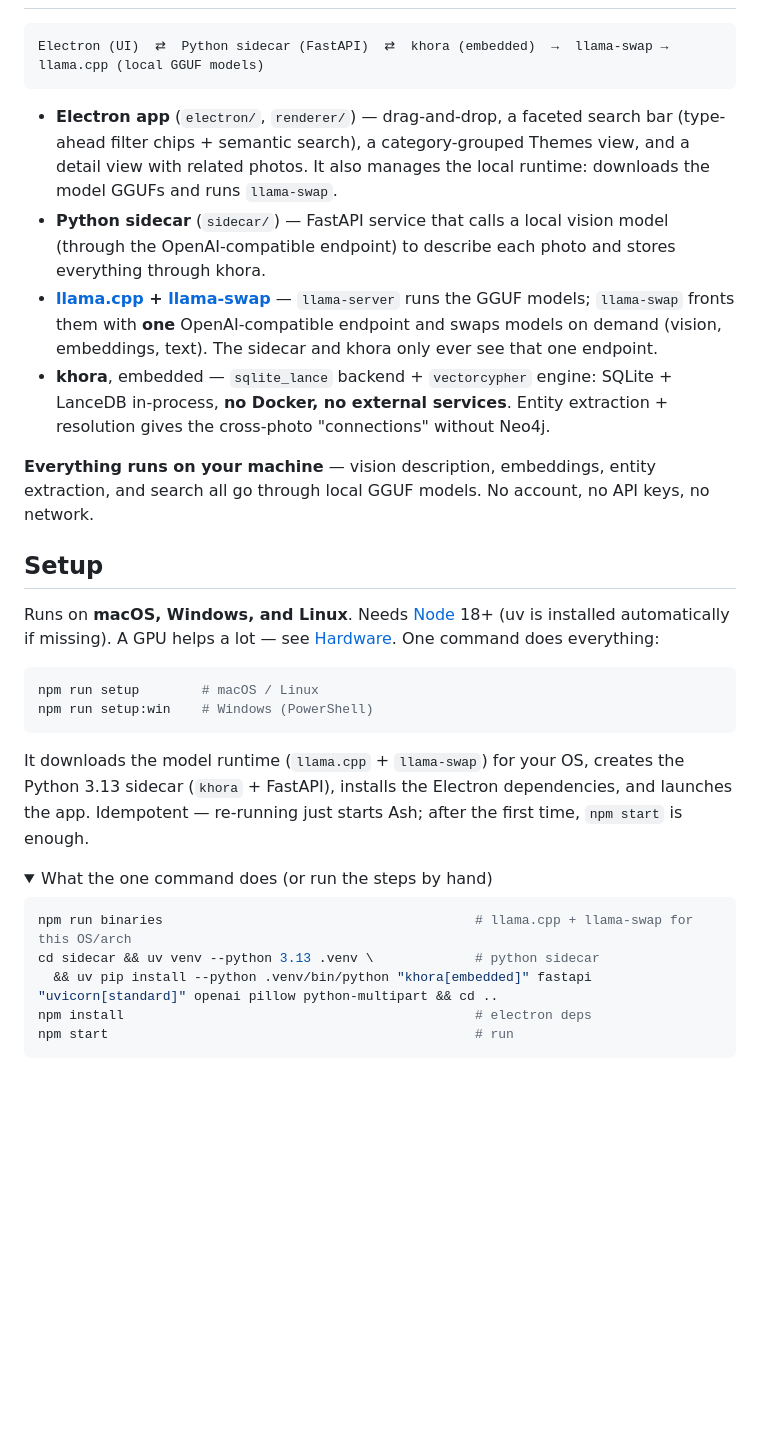
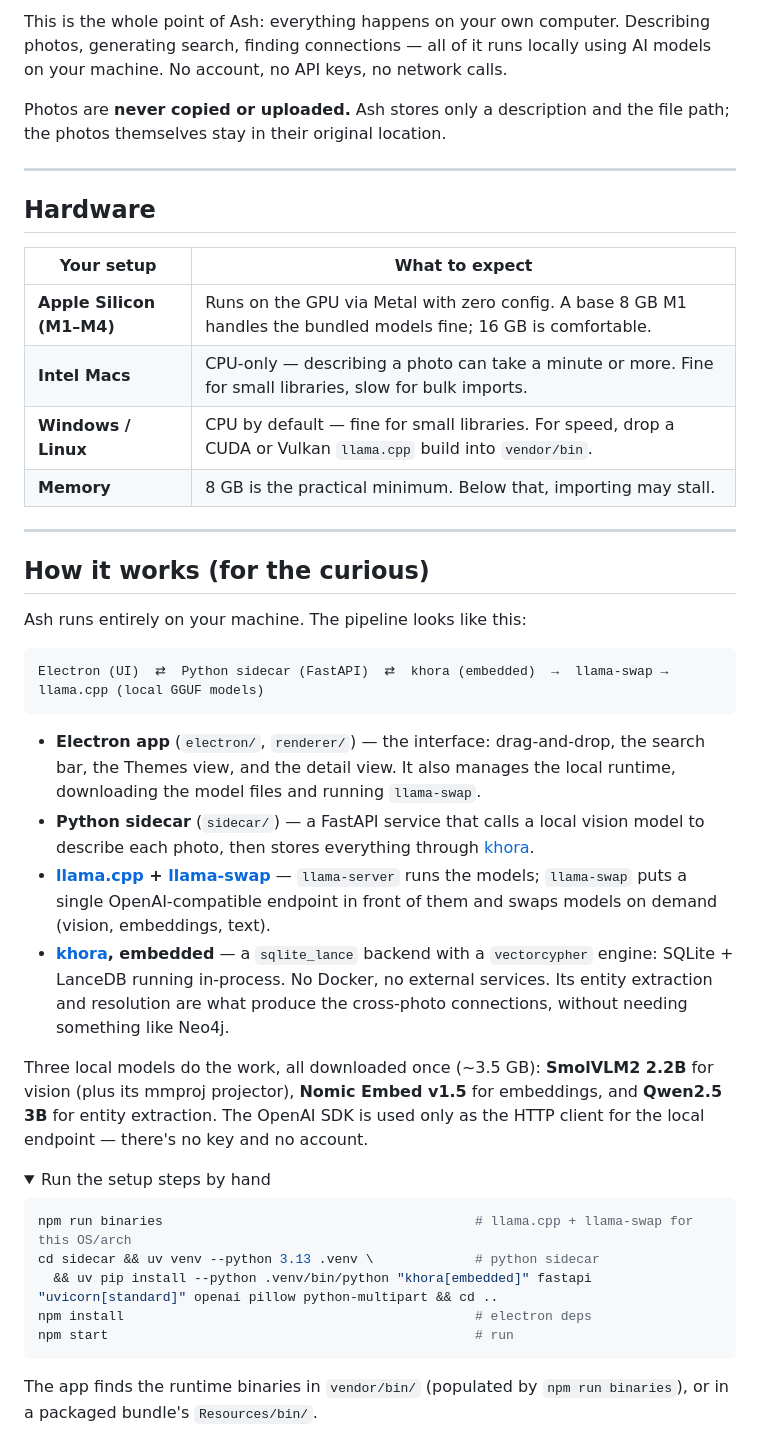
Before and after one commit to Arsenije/Ash, a Markdown page: README.md, the part around one of its changes. GitHub-like rendering; folded sections open; blank space fills up the shorter version.

````diff
--- a/README.md
+++ b/README.md
@@ -8,28 +55,37 @@ Photos are **never copied or uploaded for storage** — they stay in their origi
+This is the whole point of Ash: everything happens on your own computer. Describing photos, generating search, finding connections — all of it runs locally using AI models on your machine. No account, no API keys, no network calls.
+
+Photos are **never copied or uploaded.** Ash stores only a description and the file path; the photos themselves stay in their original location.
+
+---
+
+## Hardware
+
+| Your setup | What to expect |
+|---|---|
+| **Apple Silicon (M1–M4)** | Runs on the GPU via Metal with zero config. A base 8 GB M1 handles the bundled models fine; 16 GB is comfortable. |
+| **Intel Macs** | CPU-only — describing a photo can take a minute or more. Fine for small libraries, slow for bulk imports. |
+| **Windows / Linux** | CPU by default — fine for small libraries. For speed, drop a CUDA or Vulkan `llama.cpp` build into `vendor/bin`. |
+| **Memory** | 8 GB is the practical minimum. Below that, importing may stall. |
+
+---
+
+## How it works (for the curious)
+
+Ash runs entirely on your machine. The pipeline looks like this:
 
 ```
 Electron (UI)  ⇄  Python sidecar (FastAPI)  ⇄  khora (embedded)  →  llama-swap → llama.cpp (local GGUF models)
 ```
 
-- **Electron app** (`electron/`, `renderer/`) — drag-and-drop, a faceted search bar (type-ahead filter chips + semantic search), a category-grouped Themes view, and a detail view with related photos. It also manages the local runtime: downloads the model GGUFs and runs `llama-swap`.
-- **Python sidecar** (`sidecar/`) — FastAPI service that calls a local vision model (through the OpenAI-compatible endpoint) to describe each photo and stores everything through khora.
-- **[llama.cpp](https://github.com/ggml-org/llama.cpp) + [llama-swap](https://github.com/mostlygeek/llama-swap)** — `llama-server` runs the GGUF models; `llama-swap` fronts them with **one** OpenAI-compatible endpoint and swaps models on demand (vision, embeddings, text). The sidecar and khora only ever see that one endpoint.
-- **khora**, embedded — `sqlite_lance` backend + `vectorcypher` engine: SQLite + LanceDB in-process, **no Docker, no external services**. Entity extraction + resolution gives the cross-photo "connections" without Neo4j.
+- **Electron app** (`electron/`, `renderer/`) — the interface: drag-and-drop, the search bar, the Themes view, and the detail view. It also manages the local runtime, downloading the model files and running `llama-swap`.
+- **Python sidecar** (`sidecar/`) — a FastAPI service that calls a local vision model to describe each photo, then stores everything through [khora](https://github.com/DeytaHQ/khora).
+- **[llama.cpp](https://github.com/ggml-org/llama.cpp) + [llama-swap](https://github.com/mostlygeek/llama-swap)** — `llama-server` runs the models; `llama-swap` puts a single OpenAI-compatible endpoint in front of them and swaps models on demand (vision, embeddings, text).
+- **[khora](https://github.com/DeytaHQ/khora), embedded** — a `sqlite_lance` backend with a `vectorcypher` engine: SQLite + LanceDB running in-process. No Docker, no external services. Its entity extraction and resolution are what produce the cross-photo connections, without needing something like Neo4j.
 
-**Everything runs on your machine** — vision description, embeddings, entity extraction, and search all go through local GGUF models. No account, no API keys, no network.
-
-## Setup
-
-Runs on **macOS, Windows, and Linux**. Needs [Node](https://nodejs.org) 18+ (uv is installed automatically if missing). A GPU helps a lot — see [Hardware](#hardware). One command does everything:
-
-```bash
-npm run setup        # macOS / Linux
-npm run setup:win    # Windows (PowerShell)
-```
-
-It downloads the model runtime (`llama.cpp` + `llama-swap`) for your OS, creates the Python 3.13 sidecar (`khora` + FastAPI), installs the Electron dependencies, and launches the app. Idempotent — re-running just starts Ash; after the first time, `npm start` is enough.
+Three local models do the work, all downloaded once (~3.5 GB): **SmolVLM2 2.2B** for vision (plus its mmproj projector), **Nomic Embed v1.5** for embeddings, and **Qwen2.5 3B** for entity extraction. The OpenAI SDK is used only as the HTTP client for the local endpoint — there's no key and no account.
 
 <details>
-<summary>What the one command does (or run the steps by hand)</summary>
+<summary>Run the setup steps by hand</summary>
 
 ```bash
 npm run binaries                                        # llama.cpp + llama-swap for this OS/arch
@@ -38,5 +94,7 @@ cd sidecar && uv venv --python 3.13 .venv \             # python sidecar
 npm install                                             # electron deps
 npm start                                               # run
 ```
+
+The app finds the runtime binaries in `vendor/bin/` (populated by `npm run binaries`), or in a packaged bundle's `Resources/bin/`.
 </details>
 
````
Also changed, not shown: other parts of README.md (+52 -26 lines).
